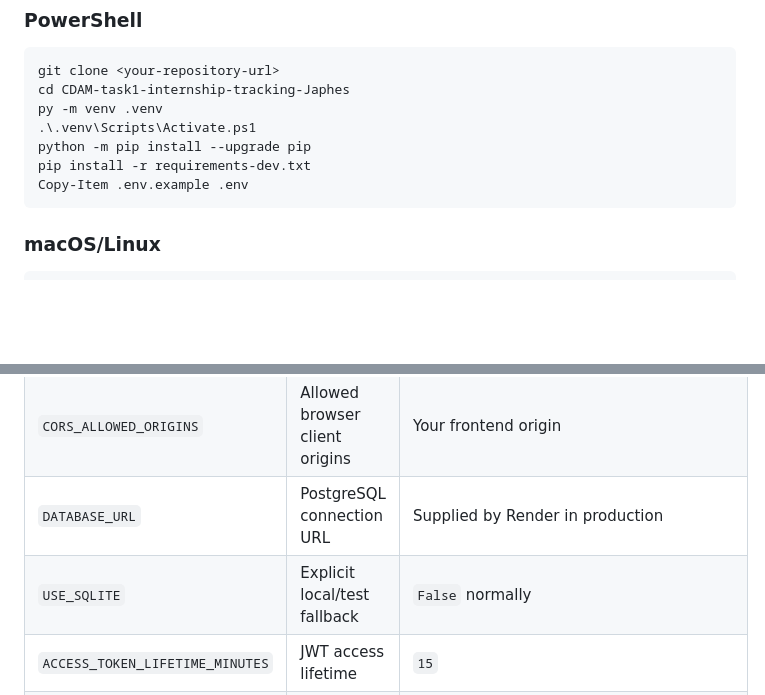
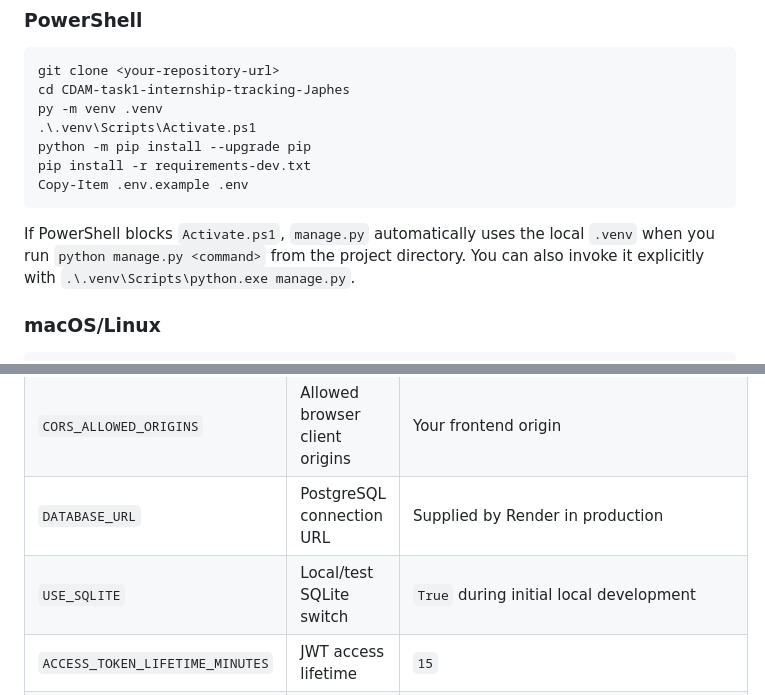
Before and after one commit to JAPHES/internship_tracking_system, a Markdown page: README.md, 2 parts joined by grey strips. GitHub-like rendering; blank space fills up the shorter version.

````diff
--- a/README.md
+++ b/README.md
@@ -86,6 +87,10 @@ python -m pip install --upgrade pip
 pip install -r requirements-dev.txt
 Copy-Item .env.example .env
 ```
+
+If PowerShell blocks `Activate.ps1`, `manage.py` automatically uses the local
+`.venv` when you run `python manage.py <command>` from the project directory.
+You can also invoke it explicitly with `.\.venv\Scripts\python.exe manage.py`.
 
 ### macOS/Linux
 
@@ -132,7 +137,7 @@ set `USE_SQLITE=True`. Production settings must use PostgreSQL.
 | `CSRF_TRUSTED_ORIGINS` | Comma-separated HTTPS origins | Your deployed frontend/API origin |
 | `CORS_ALLOWED_ORIGINS` | Allowed browser client origins | Your frontend origin |
 | `DATABASE_URL` | PostgreSQL connection URL | Supplied by Render in production |
-| `USE_SQLITE` | Explicit local/test fallback | `False` normally |
+| `USE_SQLITE` | Local/test SQLite switch | `True` during initial local development |
 | `ACCESS_TOKEN_LIFETIME_MINUTES` | JWT access lifetime | `15` |
 | `REFRESH_TOKEN_LIFETIME_DAYS` | JWT refresh lifetime | `7` |
 | `LOG_LEVEL` | Root log level | `INFO` |
````
Also changed, not shown: other parts of README.md (+8 -7 lines).
